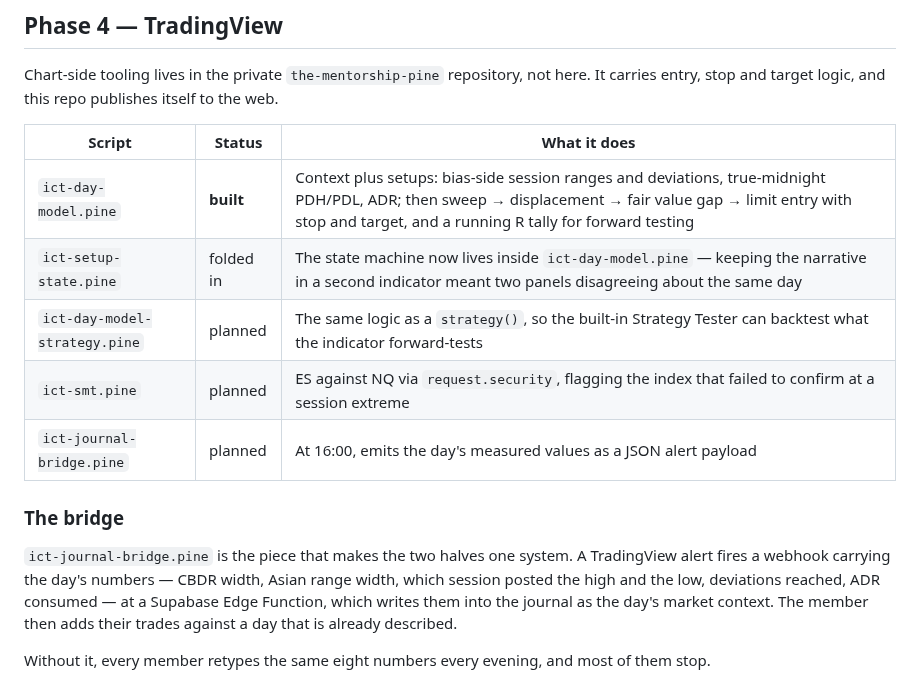
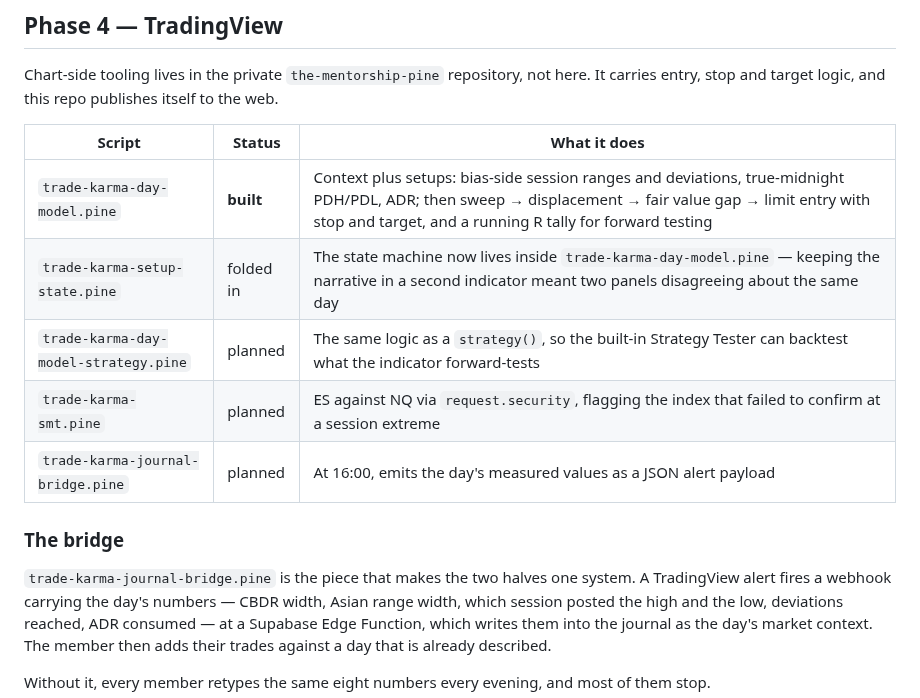
Before and after one commit to KingKag3/the-mentorship-guide, a Markdown page: ROADMAP.md, the part around the change. Drawn GitHub-style.

```diff
--- a/ROADMAP.md
+++ b/ROADMAP.md
@@ -143,15 +143,15 @@ entry, stop and target logic, and this repo publishes itself to the web.
 
 | Script | Status | What it does |
 | --- | --- | --- |
-| `ict-day-model.pine` | **built** | Context plus setups: bias-side session ranges and deviations, true-midnight PDH/PDL, ADR; then sweep → displacement → fair value gap → limit entry with stop and target, and a running R tally for forward testing |
-| `ict-setup-state.pine` | folded in | The state machine now lives inside `ict-day-model.pine` — keeping the narrative in a second indicator meant two panels disagreeing about the same day |
-| `ict-day-model-strategy.pine` | planned | The same logic as a `strategy()`, so the built-in Strategy Tester can backtest what the indicator forward-tests |
-| `ict-smt.pine` | planned | ES against NQ via `request.security`, flagging the index that failed to confirm at a session extreme |
-| `ict-journal-bridge.pine` | planned | At 16:00, emits the day's measured values as a JSON alert payload |
+| `trade-karma-day-model.pine` | **built** | Context plus setups: bias-side session ranges and deviations, true-midnight PDH/PDL, ADR; then sweep → displacement → fair value gap → limit entry with stop and target, and a running R tally for forward testing |
+| `trade-karma-setup-state.pine` | folded in | The state machine now lives inside `trade-karma-day-model.pine` — keeping the narrative in a second indicator meant two panels disagreeing about the same day |
+| `trade-karma-day-model-strategy.pine` | planned | The same logic as a `strategy()`, so the built-in Strategy Tester can backtest what the indicator forward-tests |
+| `trade-karma-smt.pine` | planned | ES against NQ via `request.security`, flagging the index that failed to confirm at a session extreme |
+| `trade-karma-journal-bridge.pine` | planned | At 16:00, emits the day's measured values as a JSON alert payload |
 
 ### The bridge
 
-`ict-journal-bridge.pine` is the piece that makes the two halves one system. A TradingView alert
+`trade-karma-journal-bridge.pine` is the piece that makes the two halves one system. A TradingView alert
 fires a webhook carrying the day's numbers — CBDR width, Asian range width, which session posted the
 high and the low, deviations reached, ADR consumed — at a Supabase Edge Function, which writes them
 into the journal as the day's market context. The member then adds their trades against a day that
```
Also changed, not shown: CLAUDE.md (+2 -2 lines), HANDOVER.md (+4 -4 lines).
